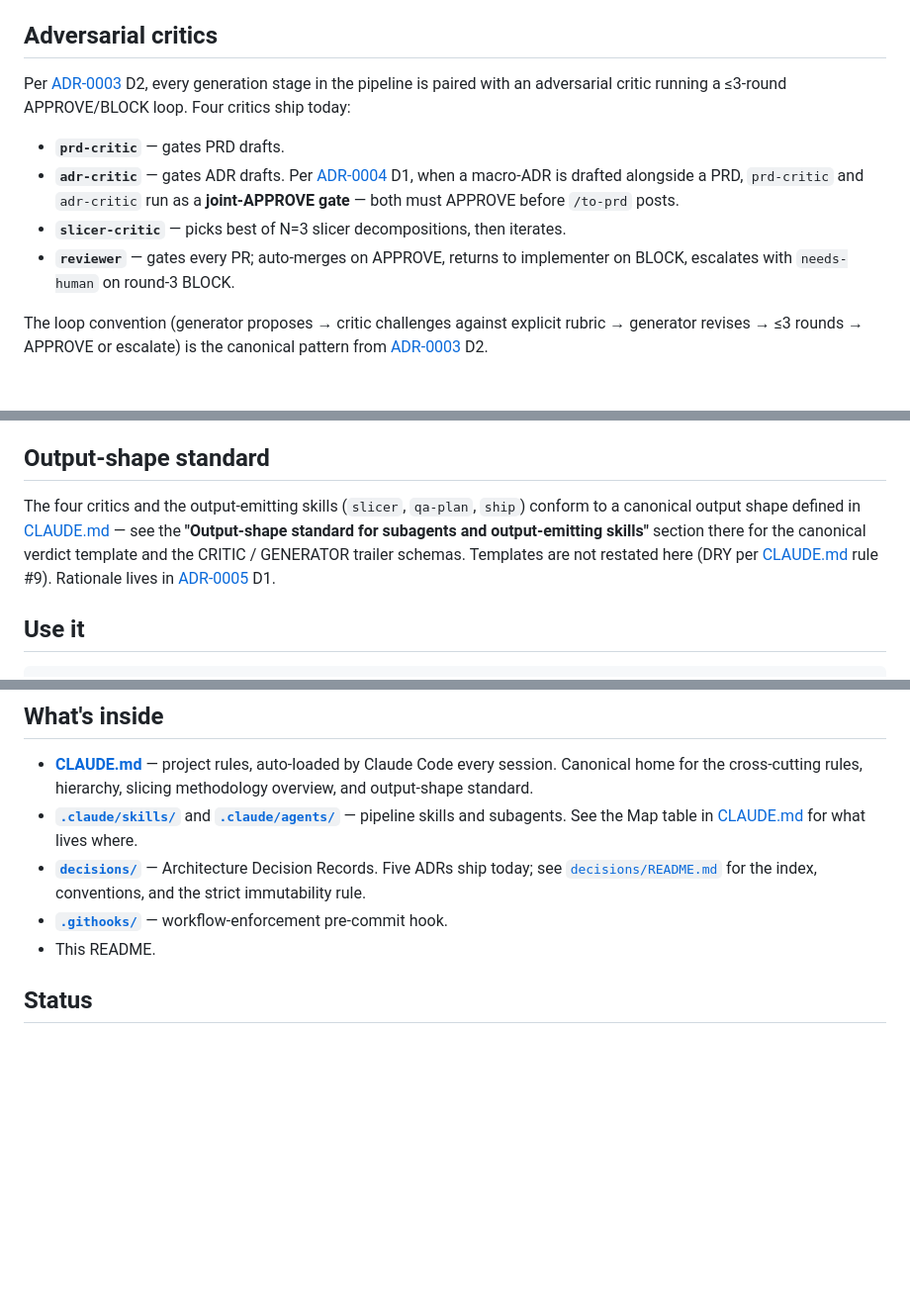
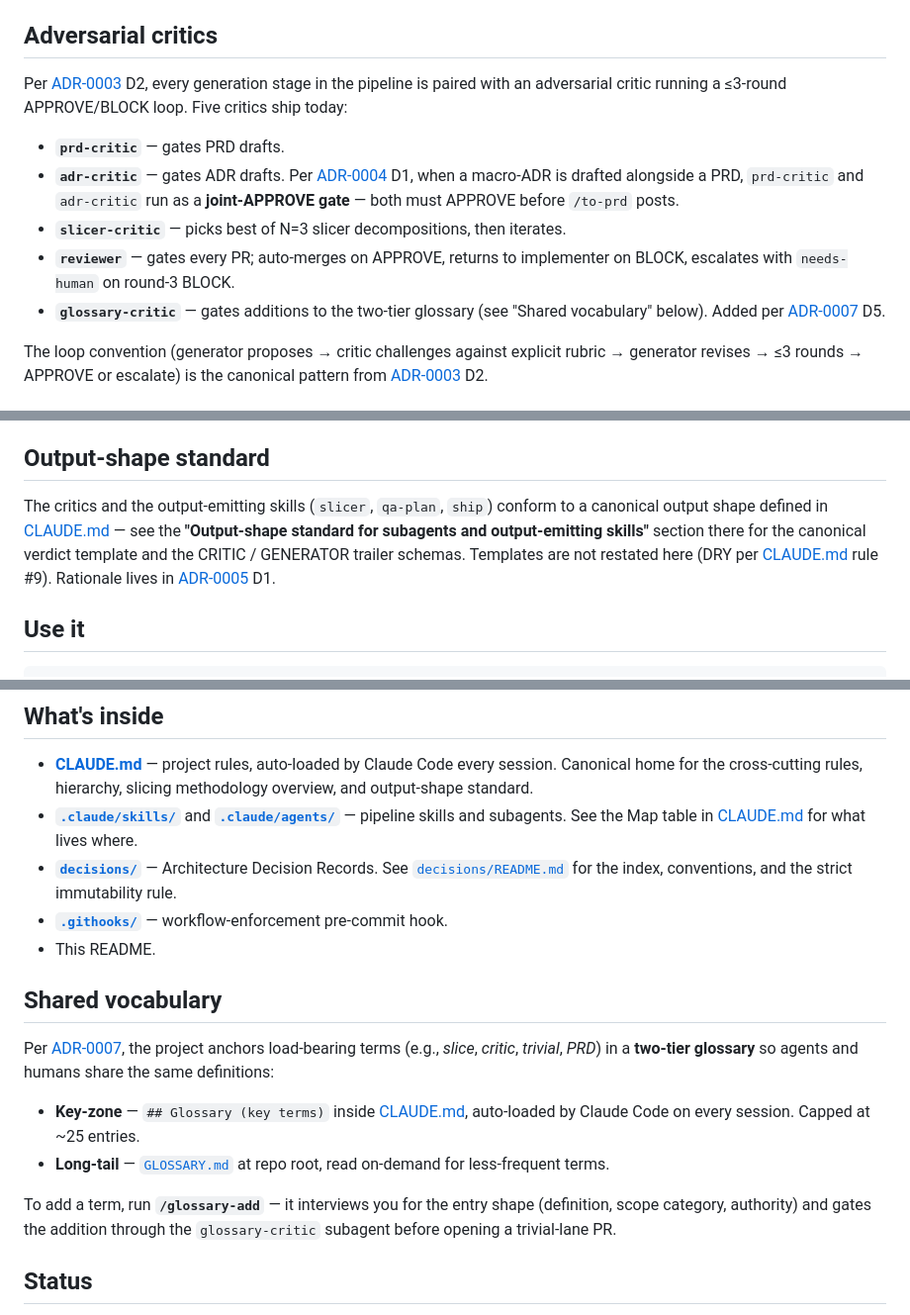
Before and after one commit to vojtech-stas/project-claude, a Markdown page: README.md, 3 parts joined by grey strips. Shown at 99% size. Rendered like a GitHub page; blank space fills up the shorter version.

Commit message:
docs(readme): add glossary mechanism + cascade-doc cleanup
Per ADR-0005 D3 cascade-doc check, README.md is updated to surface
the two-tier glossary mechanism shipped by PRD #53 slice 1 (PR #65):

- New "Shared vocabulary" section pointing at the CLAUDE.md key-zone
  + GLOSSARY.md long-tail, the /glossary-add skill, and glossary-critic
  with ADR-0007 link for rationale.

- "Four critics ship today" → "Five critics ship today" with new
  bullet for glossary-critic.

- Softened "The four critics" → "The critics" in Output-shape section
  so the count is no longer restated (staleness trap; the
  Subagents-Map-row issue at backlog #66 captures the same anti-pattern).

- Dropped stale "Five ADRs ship today" exact-count phrasing in
  decisions/ bullet (we have 8 now); neutralized to a content-stable
  reference. Same logic as above.

Diff: 13 added / 3 removed. README.md is uncapped per R-LOC.

Co-Authored-By: Claude Opus 4.7 (1M context) <noreply@anthropic.com>

```diff
--- a/README.md
+++ b/README.md
@@ -29,12 +29,13 @@ No `feature` label, no `slice-N-foo` branch names. Branches use Conventional Com
 
 ## Adversarial critics
 
-Per [ADR-0003](decisions/0003-autonomous-pipeline-with-critics.md) D2, every generation stage in the pipeline is paired with an adversarial critic running a ≤3-round APPROVE/BLOCK loop. Four critics ship today:
+Per [ADR-0003](decisions/0003-autonomous-pipeline-with-critics.md) D2, every generation stage in the pipeline is paired with an adversarial critic running a ≤3-round APPROVE/BLOCK loop. Five critics ship today:
 
 - **`prd-critic`** — gates PRD drafts.
 - **`adr-critic`** — gates ADR drafts. Per [ADR-0004](decisions/0004-bypass-prevention.md) D1, when a macro-ADR is drafted alongside a PRD, `prd-critic` and `adr-critic` run as a **joint-APPROVE gate** — both must APPROVE before `/to-prd` posts.
 - **`slicer-critic`** — picks best of N=3 slicer decompositions, then iterates.
 - **`reviewer`** — gates every PR; auto-merges on APPROVE, returns to implementer on BLOCK, escalates with `needs-human` on round-3 BLOCK.
+- **`glossary-critic`** — gates additions to the two-tier glossary (see "Shared vocabulary" below). Added per [ADR-0007](decisions/0007-vocabulary-glossary-and-grill-me-extension.md) D5.
 
 The loop convention (generator proposes → critic challenges against explicit rubric → generator revises → ≤3 rounds → APPROVE or escalate) is the canonical pattern from [ADR-0003](decisions/0003-autonomous-pipeline-with-critics.md) D2.
 
@@ -50,7 +51,7 @@ The workflow is no longer "discipline-only convention" — these three layers en
 
 ## Output-shape standard
 
-The four critics and the output-emitting skills (`slicer`, `qa-plan`, `ship`) conform to a canonical output shape defined in [CLAUDE.md](CLAUDE.md) — see the **"Output-shape standard for subagents and output-emitting skills"** section there for the canonical verdict template and the CRITIC / GENERATOR trailer schemas. Templates are not restated here (DRY per [CLAUDE.md](CLAUDE.md) rule #9). Rationale lives in [ADR-0005](decisions/0005-output-shape-and-slicing-methodology.md) D1.
+The critics and the output-emitting skills (`slicer`, `qa-plan`, `ship`) conform to a canonical output shape defined in [CLAUDE.md](CLAUDE.md) — see the **"Output-shape standard for subagents and output-emitting skills"** section there for the canonical verdict template and the CRITIC / GENERATOR trailer schemas. Templates are not restated here (DRY per [CLAUDE.md](CLAUDE.md) rule #9). Rationale lives in [ADR-0005](decisions/0005-output-shape-and-slicing-methodology.md) D1.
 
 ## Use it
 
@@ -67,9 +68,18 @@ Then: `/grill-me` to start a new feature, `/ship` to hand off to the autonomous
 
 - **[CLAUDE.md](CLAUDE.md)** — project rules, auto-loaded by Claude Code every session. Canonical home for the cross-cutting rules, hierarchy, slicing methodology overview, and output-shape standard.
 - **[`.claude/skills/`](.claude/skills/)** and **[`.claude/agents/`](.claude/agents/)** — pipeline skills and subagents. See the Map table in [CLAUDE.md](CLAUDE.md) for what lives where.
-- **[`decisions/`](decisions/)** — Architecture Decision Records. Five ADRs ship today; see [`decisions/README.md`](decisions/README.md) for the index, conventions, and the strict immutability rule.
+- **[`decisions/`](decisions/)** — Architecture Decision Records. See [`decisions/README.md`](decisions/README.md) for the index, conventions, and the strict immutability rule.
 - **[`.githooks/`](.githooks/)** — workflow-enforcement pre-commit hook.
 - This README.
+
+## Shared vocabulary
+
+Per [ADR-0007](decisions/0007-vocabulary-glossary-and-grill-me-extension.md), the project anchors load-bearing terms (e.g., *slice*, *critic*, *trivial*, *PRD*) in a **two-tier glossary** so agents and humans share the same definitions:
+
+- **Key-zone** — `## Glossary (key terms)` inside [CLAUDE.md](CLAUDE.md), auto-loaded by Claude Code on every session. Capped at ~25 entries.
+- **Long-tail** — [`GLOSSARY.md`](GLOSSARY.md) at repo root, read on-demand for less-frequent terms.
+
+To add a term, run **`/glossary-add`** — it interviews you for the entry shape (definition, scope category, authority) and gates the addition through the `glossary-critic` subagent before opening a trivial-lane PR.
 
 ## Status
 
```
